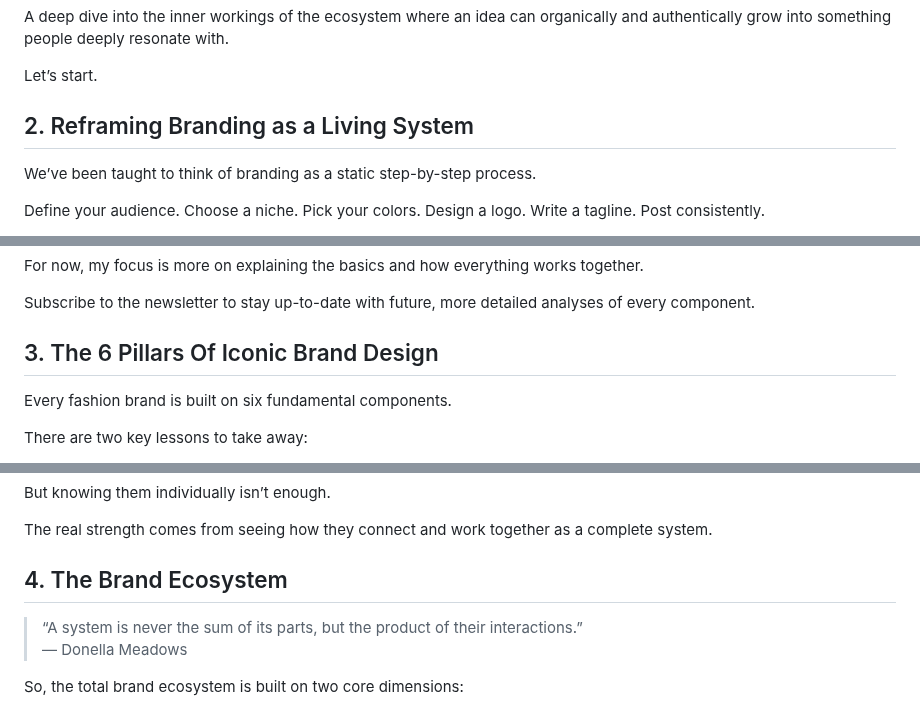
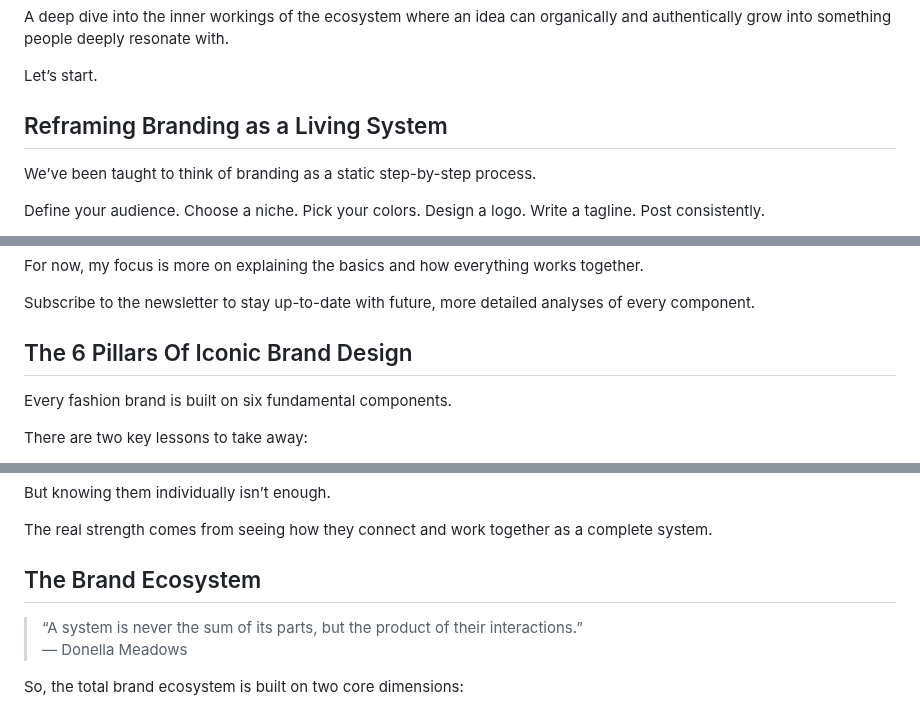
Before and after one commit to Fabio-html/Website_Fabio_Gampl, a Markdown page: src/blog/2025-06-08-the-secret-system-which-turns-fashion-brands-into-cults.md, 3 parts joined by grey strips. GitHub-like rendering.

Commit message:
Update Blog “2025-06-08-the-secret-system-which-turns-fashion-brands-into-cults”

```diff
--- a/src/blog/2025-06-08-the-secret-system-which-turns-fashion-brands-into-cults.md
+++ b/src/blog/2025-06-08-the-secret-system-which-turns-fashion-brands-into-cults.md
@@ -53,7 +52,7 @@ A deep dive into the inner workings of the ecosystem where an idea can organical
 
 Let’s start.
 
-## 2. Reframing Branding as a Living System
+## Reframing Branding as a Living System
 
 We’ve been taught to think of branding as a static step-by-step process.
 
@@ -120,7 +119,7 @@ For now, my focus is more on explaining the basics and how everything works toge
 
 Subscribe to the newsletter to stay up-to-date with future, more detailed analyses of every component.
 
-## 3. The 6 Pillars Of Iconic Brand Design
+## The 6 Pillars Of Iconic Brand Design
 
 Every fashion brand is built on six fundamental components.
 
@@ -618,7 +617,7 @@ But knowing them individually isn’t enough.
 
 The real strength comes from seeing how they connect and work together as a complete system.
 
-## 4. The Brand Ecosystem
+## The Brand Ecosystem
 
 > “A system is never the sum of its parts, but the product of their interactions.”\
 > — Donella Meadows
```
Also changed, not shown: other parts of src/blog/2025-06-08-the-secret-system-which-turns-fashion-brands-into-cults.md (+1 -2 lines).
